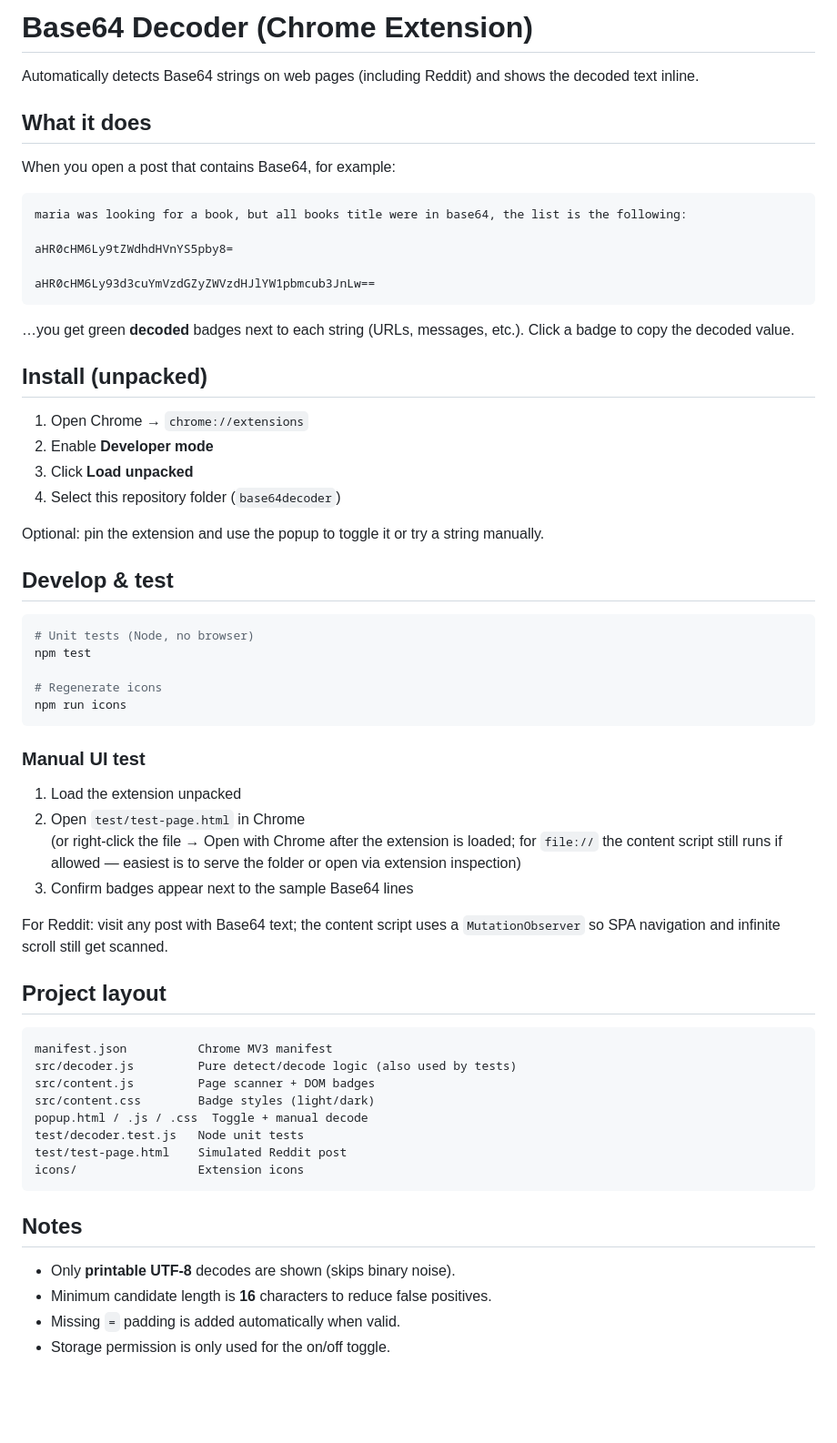
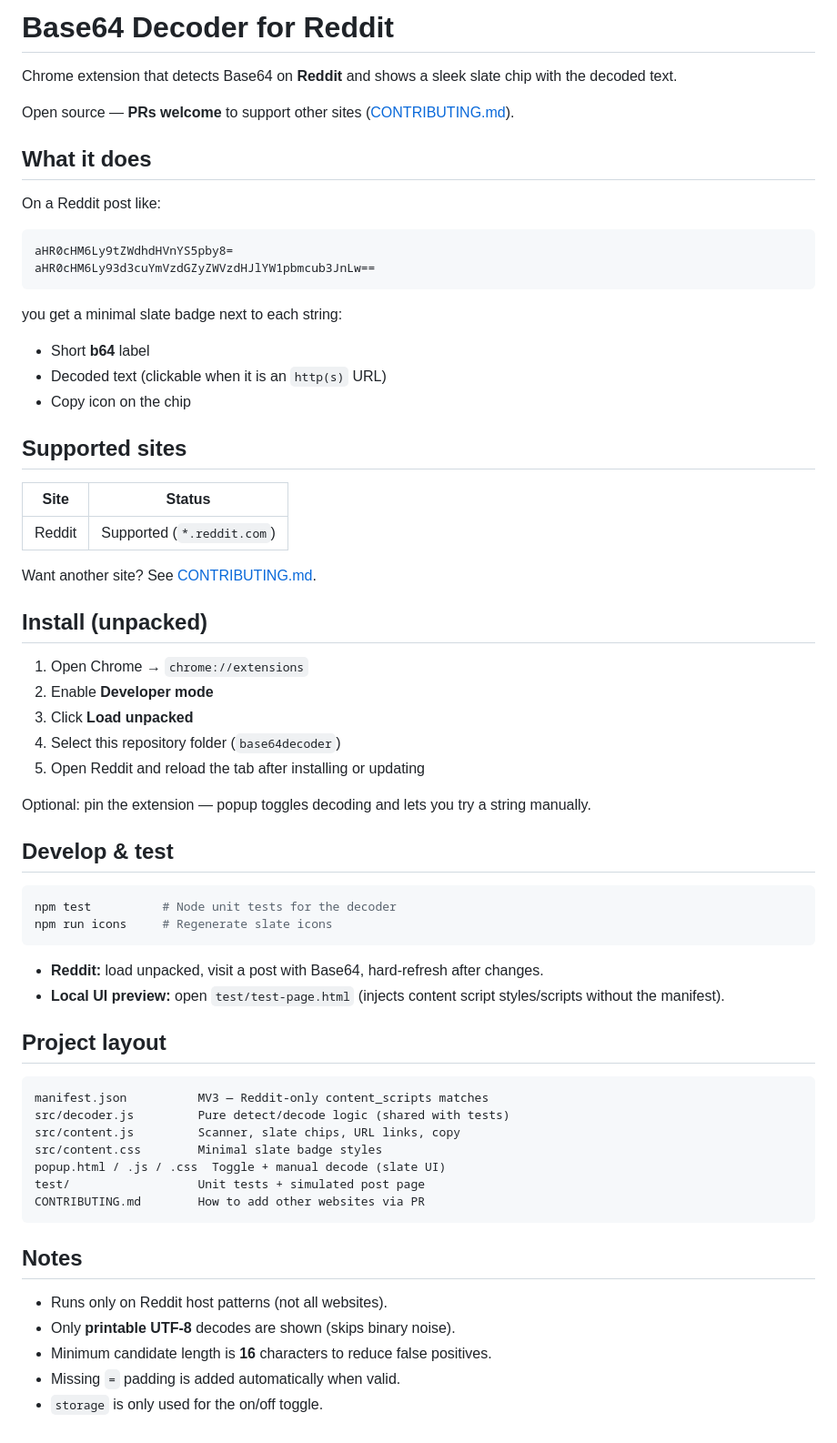
Before and after one commit to 27mfp/plainly, a Markdown page: README.md, the part around the change. Shown at 91% size. Rendered like a GitHub page; blank space fills up the shorter version.

````diff
--- a/README.md
+++ b/README.md
@@ -1,20 +1,31 @@
-# Base64 Decoder (Chrome Extension)
+# Base64 Decoder for Reddit
 
-Automatically detects Base64 strings on web pages (including Reddit) and shows the decoded text inline.
+Chrome extension that detects Base64 on **Reddit** and shows a sleek slate chip with the decoded text.
+
+Open source — **PRs welcome** to support other sites ([CONTRIBUTING.md](./CONTRIBUTING.md)).
 
 ## What it does
 
-When you open a post that contains Base64, for example:
+On a Reddit post like:
 
 ```text
-maria was looking for a book, but all books title were in base64, the list is the following:
-
 aHR0cHM6Ly9tZWdhdHVnYS5pby8=
-
 aHR0cHM6Ly93d3cuYmVzdGZyZWVzdHJlYW1pbmcub3JnLw==
 ```
 
-…you get green **decoded** badges next to each string (URLs, messages, etc.). Click a badge to copy the decoded value.
+you get a minimal slate badge next to each string:
+
+- Short **b64** label
+- Decoded text (clickable when it is an `http(s)` URL)
+- Copy icon on the chip
+
+## Supported sites
+
+| Site   | Status   |
+| ------ | -------- |
+| Reddit | Supported (`*.reddit.com`) |
+
+Want another site? See [CONTRIBUTING.md](./CONTRIBUTING.md).
 
 ## Install (unpacked)
 
@@ -22,44 +33,36 @@ aHR0cHM6Ly93d3cuYmVzdGZyZWVzdHJlYW1pbmcub3JnLw==
 2. Enable **Developer mode**
 3. Click **Load unpacked**
 4. Select this repository folder (`base64decoder`)
+5. Open Reddit and reload the tab after installing or updating
 
-Optional: pin the extension and use the popup to toggle it or try a string manually.
+Optional: pin the extension — popup toggles decoding and lets you try a string manually.
 
 ## Develop & test
 
 ```bash
-# Unit tests (Node, no browser)
-npm test
-
-# Regenerate icons
-npm run icons
+npm test          # Node unit tests for the decoder
+npm run icons     # Regenerate slate icons
 ```
 
-### Manual UI test
-
-1. Load the extension unpacked
-2. Open `test/test-page.html` in Chrome
-   (or right‑click the file → Open with Chrome after the extension is loaded; for `file://` the content script still runs if allowed — easiest is to serve the folder or open via extension inspection)
-3. Confirm badges appear next to the sample Base64 lines
-
-For Reddit: visit any post with Base64 text; the content script uses a `MutationObserver` so SPA navigation and infinite scroll still get scanned.
+- **Reddit:** load unpacked, visit a post with Base64, hard-refresh after changes.
+- **Local UI preview:** open `test/test-page.html` (injects content script styles/scripts without the manifest).
 
 ## Project layout
 
 ```text
-manifest.json          Chrome MV3 manifest
-src/decoder.js         Pure detect/decode logic (also used by tests)
-src/content.js         Page scanner + DOM badges
-src/content.css        Badge styles (light/dark)
-popup.html / .js / .css  Toggle + manual decode
-test/decoder.test.js   Node unit tests
-test/test-page.html    Simulated Reddit post
-icons/                 Extension icons
+manifest.json          MV3 — Reddit-only content_scripts matches
+src/decoder.js         Pure detect/decode logic (shared with tests)
+src/content.js         Scanner, slate chips, URL links, copy
+src/content.css        Minimal slate badge styles
+popup.html / .js / .css  Toggle + manual decode (slate UI)
+test/                  Unit tests + simulated post page
+CONTRIBUTING.md        How to add other websites via PR
 ```
 
 ## Notes
 
-- Only **printable UTF‑8** decodes are shown (skips binary noise).
+- Runs only on Reddit host patterns (not all websites).
+- Only **printable UTF-8** decodes are shown (skips binary noise).
 - Minimum candidate length is **16** characters to reduce false positives.
 - Missing `=` padding is added automatically when valid.
-- Storage permission is only used for the on/off toggle.
+- `storage` is only used for the on/off toggle.
````
Also changed, not shown: CONTRIBUTING.md (added, +54 -0 lines), icons/icon128.png, icons/icon16.png, icons/icon48.png, 8 other files.
